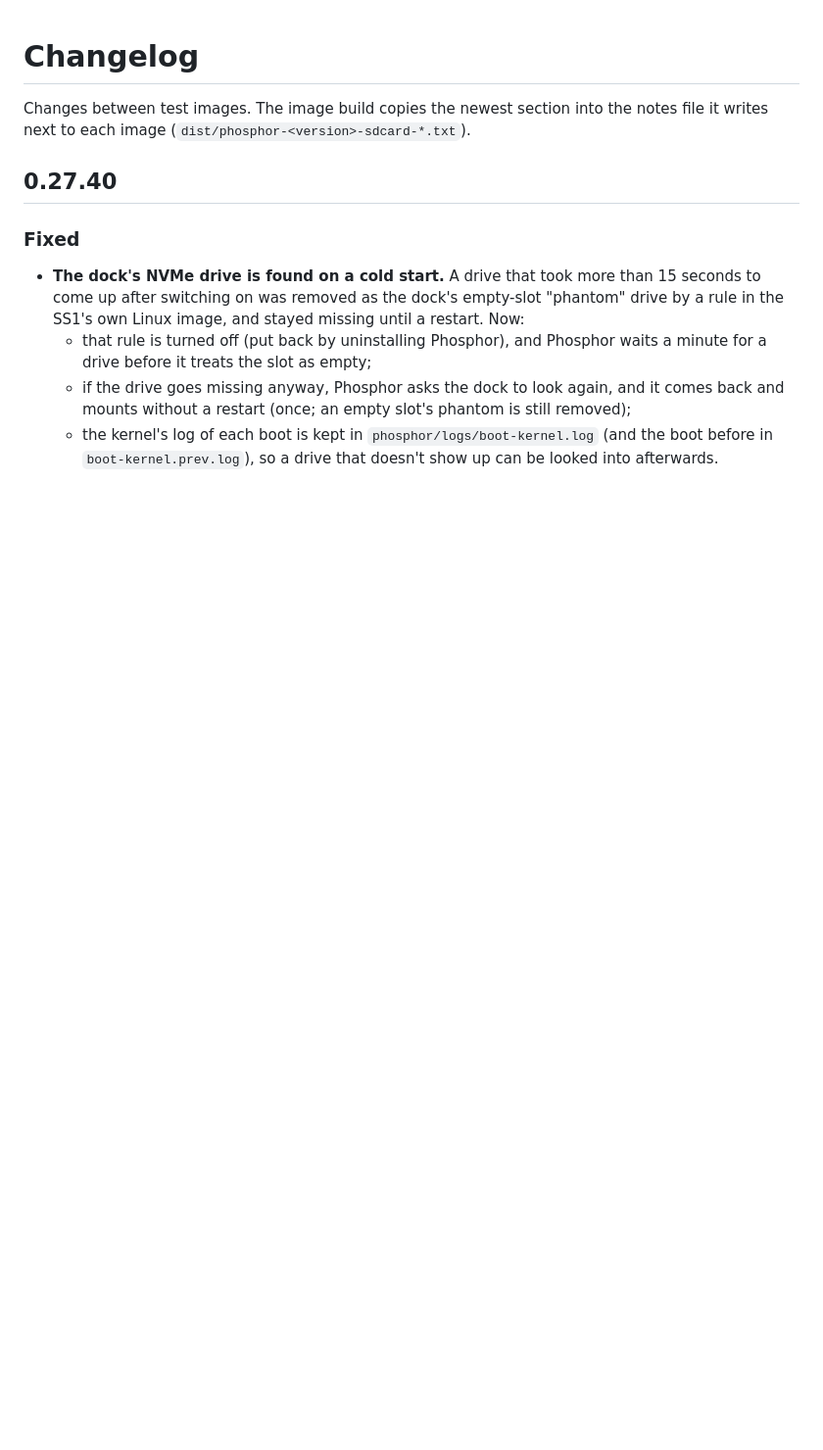
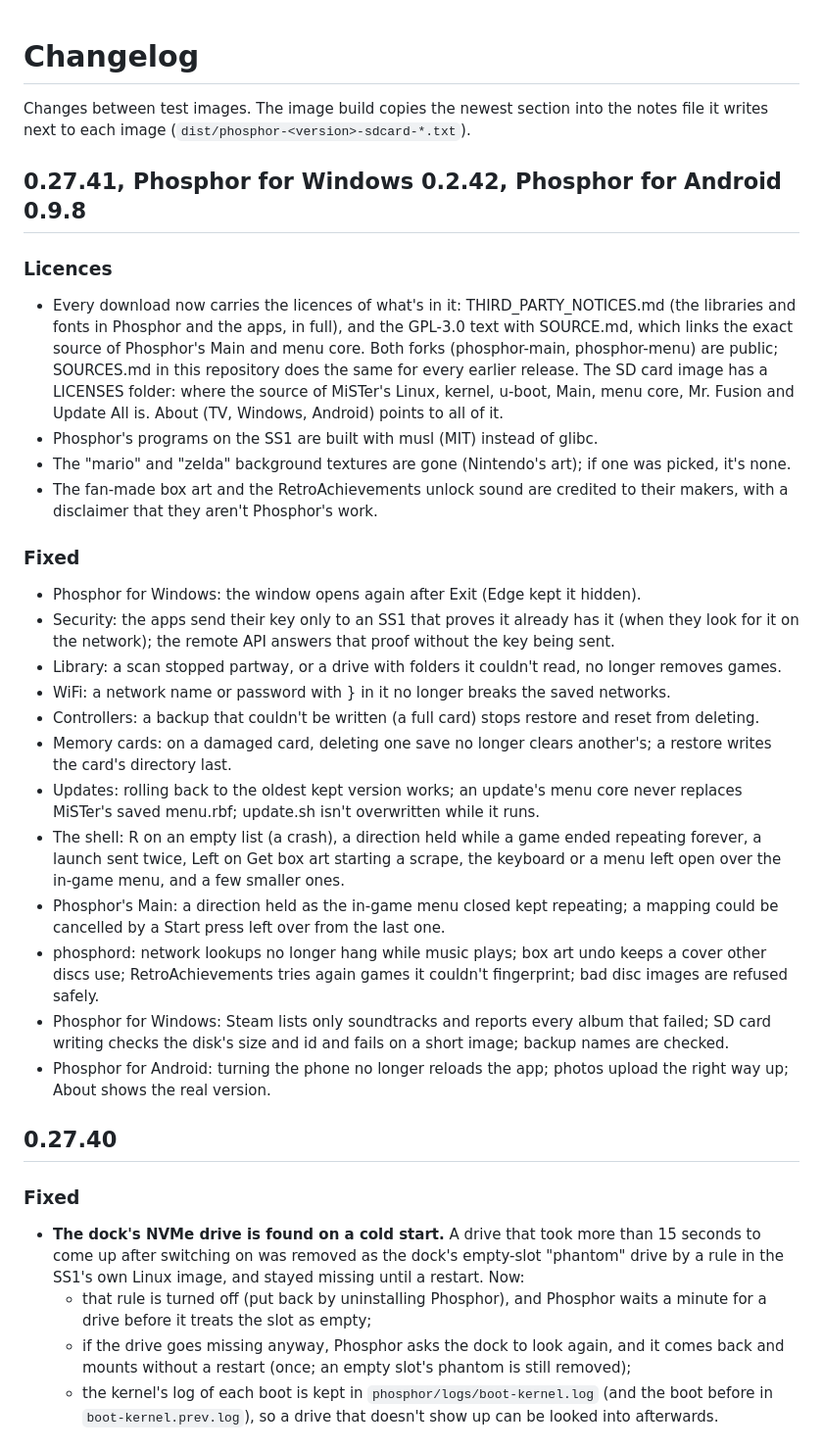
Before and after one commit to f3bandit/phosphor_os, a Markdown page: docs/changelog.md, the part around the change. Shown at 98% size. Rendered like a GitHub page; blank space fills up the shorter version.

Commit message:
Changelog: 0.27.41

```diff
--- a/docs/changelog.md
+++ b/docs/changelog.md
@@ -2,6 +2,43 @@
 
 Changes between test images. The image build copies the newest section into the notes file it
 writes next to each image (`dist/phosphor-<version>-sdcard-*.txt`).
+
+## 0.27.41, Phosphor for Windows 0.2.42, Phosphor for Android 0.9.8
+
+### Licences
+- Every download now carries the licences of what's in it: THIRD_PARTY_NOTICES.md (the libraries and
+  fonts in Phosphor and the apps, in full), and the GPL-3.0 text with SOURCE.md, which links the exact
+  source of Phosphor's Main and menu core. Both forks (phosphor-main, phosphor-menu) are public;
+  SOURCES.md in this repository does the same for every earlier release. The SD card image has a
+  LICENSES folder: where the source of MiSTer's Linux, kernel, u-boot, Main, menu core, Mr. Fusion and
+  Update All is. About (TV, Windows, Android) points to all of it.
+- Phosphor's programs on the SS1 are built with musl (MIT) instead of glibc.
+- The "mario" and "zelda" background textures are gone (Nintendo's art); if one was picked, it's none.
+- The fan-made box art and the RetroAchievements unlock sound are credited to their makers, with a
+  disclaimer that they aren't Phosphor's work.
+
+### Fixed
+- Phosphor for Windows: the window opens again after Exit (Edge kept it hidden).
+- Security: the apps send their key only to an SS1 that proves it already has it (when they look for it
+  on the network); the remote API answers that proof without the key being sent.
+- Library: a scan stopped partway, or a drive with folders it couldn't read, no longer removes games.
+- WiFi: a network name or password with } in it no longer breaks the saved networks.
+- Controllers: a backup that couldn't be written (a full card) stops restore and reset from deleting.
+- Memory cards: on a damaged card, deleting one save no longer clears another's; a restore writes the
+  card's directory last.
+- Updates: rolling back to the oldest kept version works; an update's menu core never replaces
+  MiSTer's saved menu.rbf; update.sh isn't overwritten while it runs.
+- The shell: R on an empty list (a crash), a direction held while a game ended repeating forever, a
+  launch sent twice, Left on Get box art starting a scrape, the keyboard or a menu left open over the
+  in-game menu, and a few smaller ones.
+- Phosphor's Main: a direction held as the in-game menu closed kept repeating; a mapping could be
+  cancelled by a Start press left over from the last one.
+- phosphord: network lookups no longer hang while music plays; box art undo keeps a cover other discs
+  use; RetroAchievements tries again games it couldn't fingerprint; bad disc images are refused safely.
+- Phosphor for Windows: Steam lists only soundtracks and reports every album that failed; SD card
+  writing checks the disk's size and id and fails on a short image; backup names are checked.
+- Phosphor for Android: turning the phone no longer reloads the app; photos upload the right way up;
+  About shows the real version.
 
 ## 0.27.40
 
```
